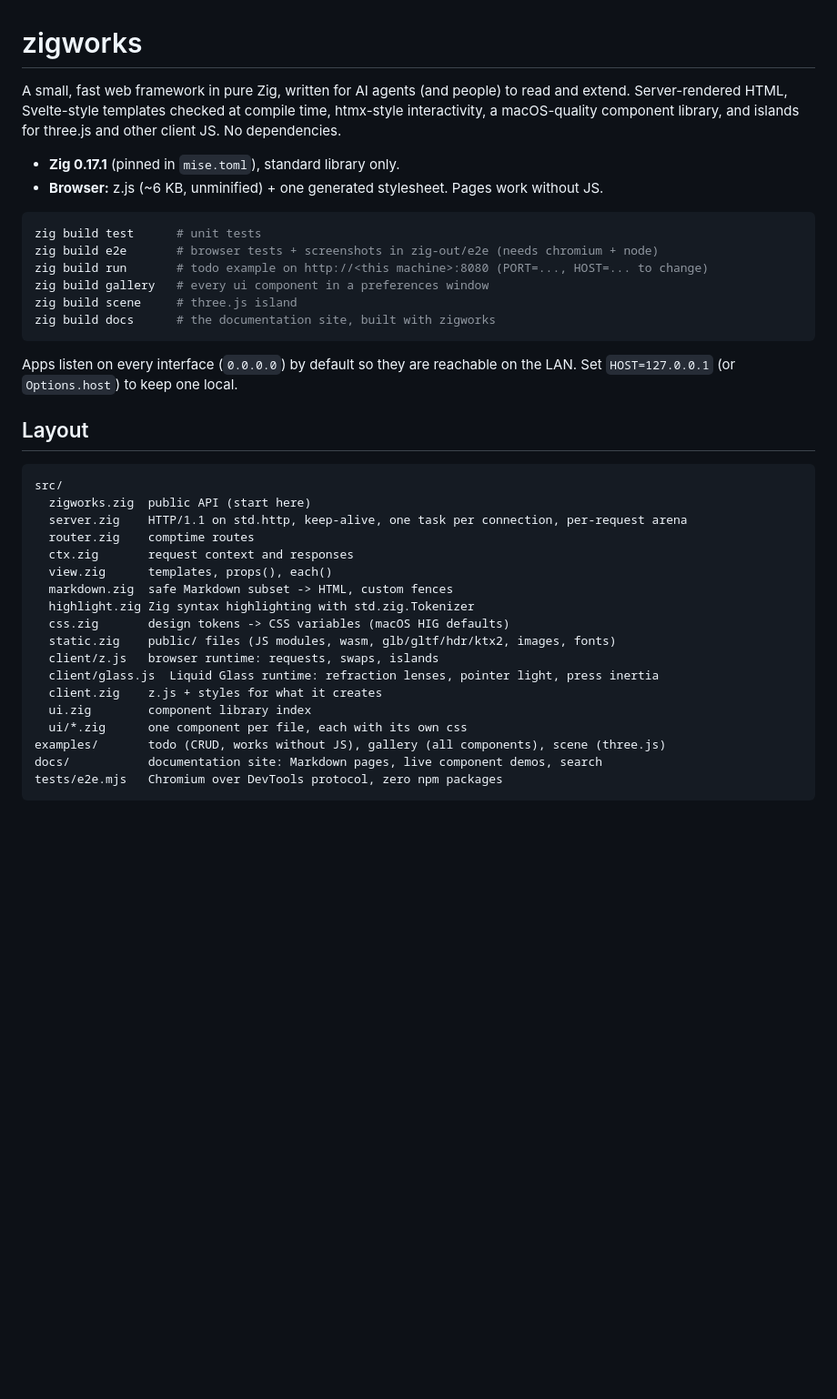
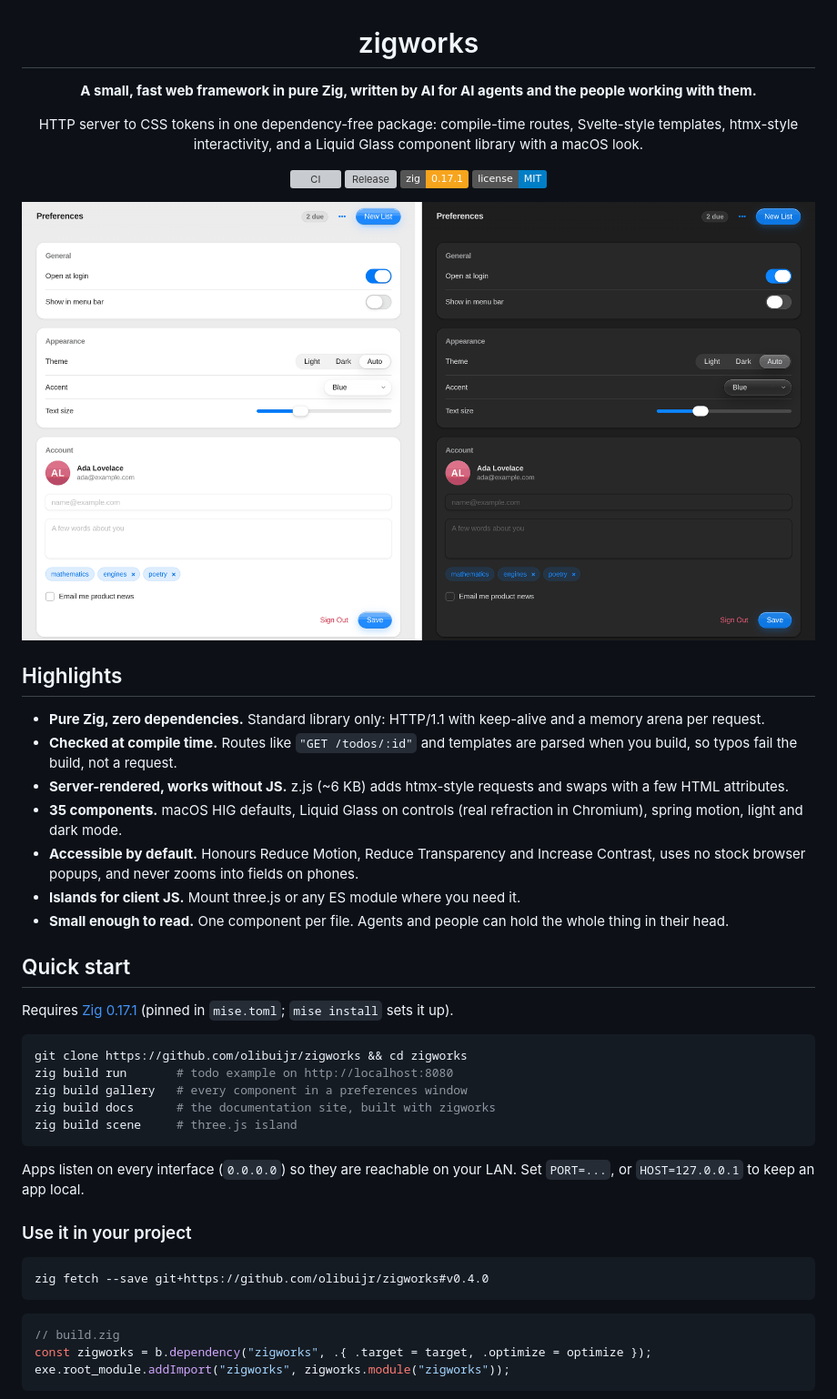
Before and after one commit to olibuijr/zigworks, a Markdown page: README.md, the part around one of its changes. Shown at 91% size. Rendered like a GitHub page; pictures changed too: .github/assets/gallery.png (added); badges without logos; blank space fills up the shorter version; grey boxes are pictures that could not be loaded.

Commit message:
Repo hygiene: MIT license, security policy, CI, GitHub-style README
Co-Authored-By: Claude Opus 5.5 <noreply@anthropic.com>

````diff
--- a/README.md
+++ b/README.md
@@ -1,43 +3,52 @@
 # zigworks
 
-A small, fast web framework in pure Zig, written for AI agents (and people) to read and extend.
-Server-rendered HTML, Svelte-style templates checked at compile time, htmx-style interactivity,
-a macOS-quality component library, and islands for three.js and other client JS. No dependencies.
+**A small, fast web framework in pure Zig, written by AI for AI agents and the people working with them.**
 
-- **Zig 0.17.1** (pinned in `mise.toml`), standard library only.
-- **Browser:** z.js (~6 KB, unminified) + one generated stylesheet. Pages work without JS.
+HTTP server to CSS tokens in one dependency-free package: compile-time routes, Svelte-style templates,
+htmx-style interactivity, and a Liquid Glass component library with a macOS look.
+
+[![CI](https://github.com/olibuijr/zigworks/actions/workflows/ci.yml/badge.svg)](https://github.com/olibuijr/zigworks/actions/workflows/ci.yml)
+[![Release](https://img.shields.io/github/v/tag/olibuijr/zigworks?label=release&sort=semver)](https://github.com/olibuijr/zigworks/tags)
+[![Zig](https://img.shields.io/badge/zig-0.17.1-f7a41d?logo=zig&logoColor=white)](https://ziglang.org)
+[![License: MIT](https://img.shields.io/badge/license-MIT-blue.svg)](LICENSE)
+
+<img src=".github/assets/gallery.png" alt="The zigworks component gallery in light and dark mode" width="900">
+
+</div>
+
+## Highlights
+
+- **Pure Zig, zero dependencies.** Standard library only: HTTP/1.1 with keep-alive and a memory arena per request.
+- **Checked at compile time.** Routes like `"GET /todos/:id"` and templates are parsed when you build, so typos fail the build, not a request.
+- **Server-rendered, works without JS.** z.js (~6 KB) adds htmx-style requests and swaps with a few HTML attributes.
+- **35 components.** macOS HIG defaults, Liquid Glass on controls (real refraction in Chromium), spring motion, light and dark mode.
+- **Accessible by default.** Honours Reduce Motion, Reduce Transparency and Increase Contrast, uses no stock browser popups, and never zooms into fields on phones.
+- **Islands for client JS.** Mount three.js or any ES module where you need it.
+- **Small enough to read.** One component per file. Agents and people can hold the whole thing in their head.
+
+## Quick start
+
+Requires [Zig 0.17.1](https://ziglang.org/download/) (pinned in `mise.toml`; `mise install` sets it up).
 
 ```sh
-zig build test      # unit tests
-zig build e2e       # browser tests + screenshots in zig-out/e2e (needs chromium + node)
-zig build run       # todo example on http://<this machine>:8080 (PORT=..., HOST=... to change)
-zig build gallery   # every ui component in a preferences window
+git clone https://github.com/olibuijr/zigworks && cd zigworks
+zig build run       # todo example on http://localhost:8080
+zig build gallery   # every component in a preferences window
+zig build docs      # the documentation site, built with zigworks
 zig build scene     # three.js island
-zig build docs      # the documentation site, built with zigworks
 ```
 
-Apps listen on every interface (`0.0.0.0`) by default so they are reachable on the LAN.
-Set `HOST=127.0.0.1` (or `Options.host`) to keep one local.
+Apps listen on every interface (`0.0.0.0`) so they are reachable on your LAN. Set `PORT=...`, or
+`HOST=127.0.0.1` to keep an app local.
 
-## Layout
+### Use it in your project
 
+```sh
+zig fetch --save git+https://github.com/olibuijr/zigworks#v0.4.0
 ```
-src/
-  zigworks.zig  public API (start here)
-  server.zig    HTTP/1.1 on std.http, keep-alive, one task per connection, per-request arena
-  router.zig    comptime routes
-  ctx.zig       request context and responses
-  view.zig      templates, props(), each()
-  markdown.zig  safe Markdown subset -> HTML, custom fences
-  highlight.zig Zig syntax highlighting with std.zig.Tokenizer
-  css.zig       design tokens -> CSS variables (macOS HIG defaults)
-  static.zig    public/ files (JS modules, wasm, glb/gltf/hdr/ktx2, images, fonts)
-  client/z.js   browser runtime: requests, swaps, islands
-  client/glass.js  Liquid Glass runtime: refraction lenses, pointer light, press inertia
-  client.zig    z.js + styles for what it creates
-  ui.zig        component library index
-  ui/*.zig      one component per file, each with its own css
-examples/       todo (CRUD, works without JS), gallery (all components), scene (three.js)
-docs/           documentation site: Markdown pages, live component demos, search
-tests/e2e.mjs   Chromium over DevTools protocol, zero npm packages
+
+```zig
+// build.zig
+const zigworks = b.dependency("zigworks", .{ .target = target, .optimize = optimize });
+exe.root_module.addImport("zigworks", zigworks.module("zigworks"));
 ```
````
Also changed, not shown: other parts of README.md (+58 -0 lines), SECURITY.md (added, +18 -0 lines), .github/assets/docs.png (added), 5 other files.
